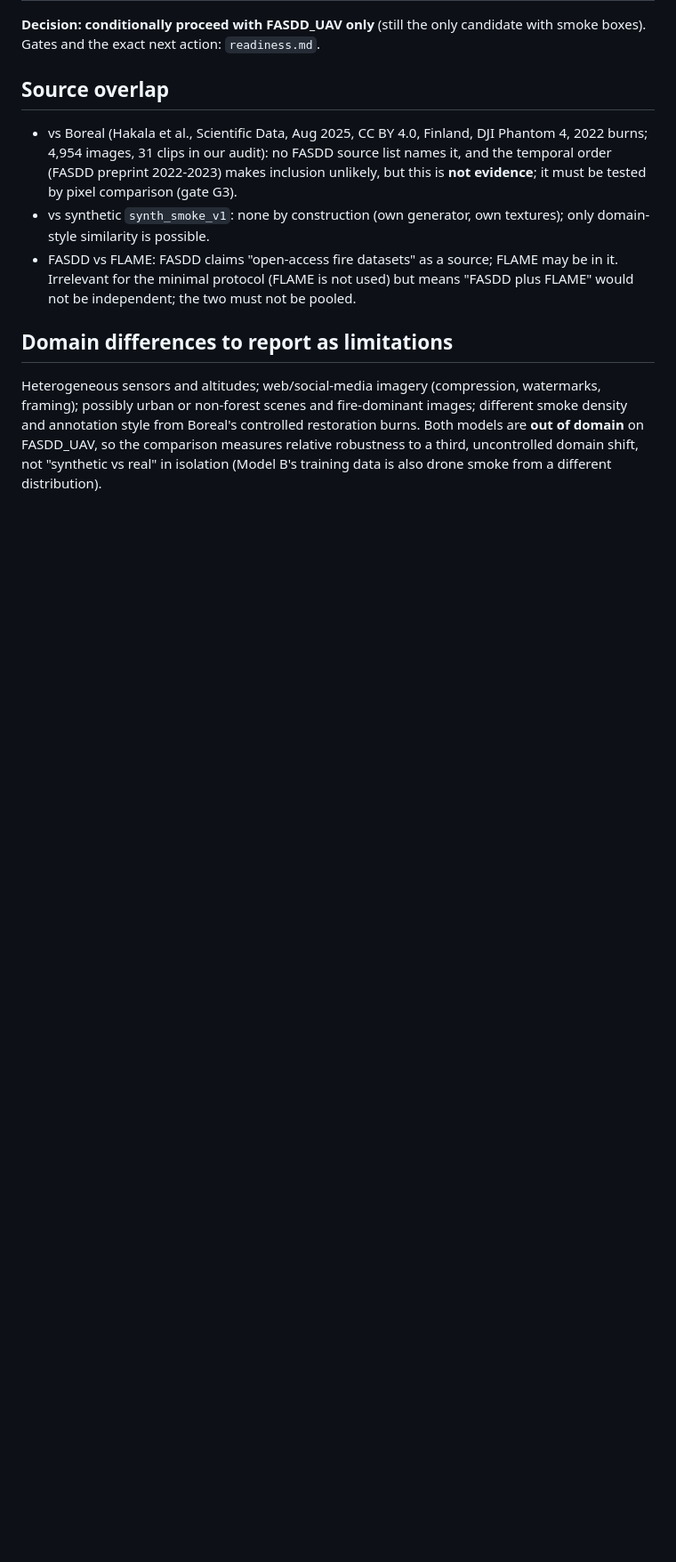
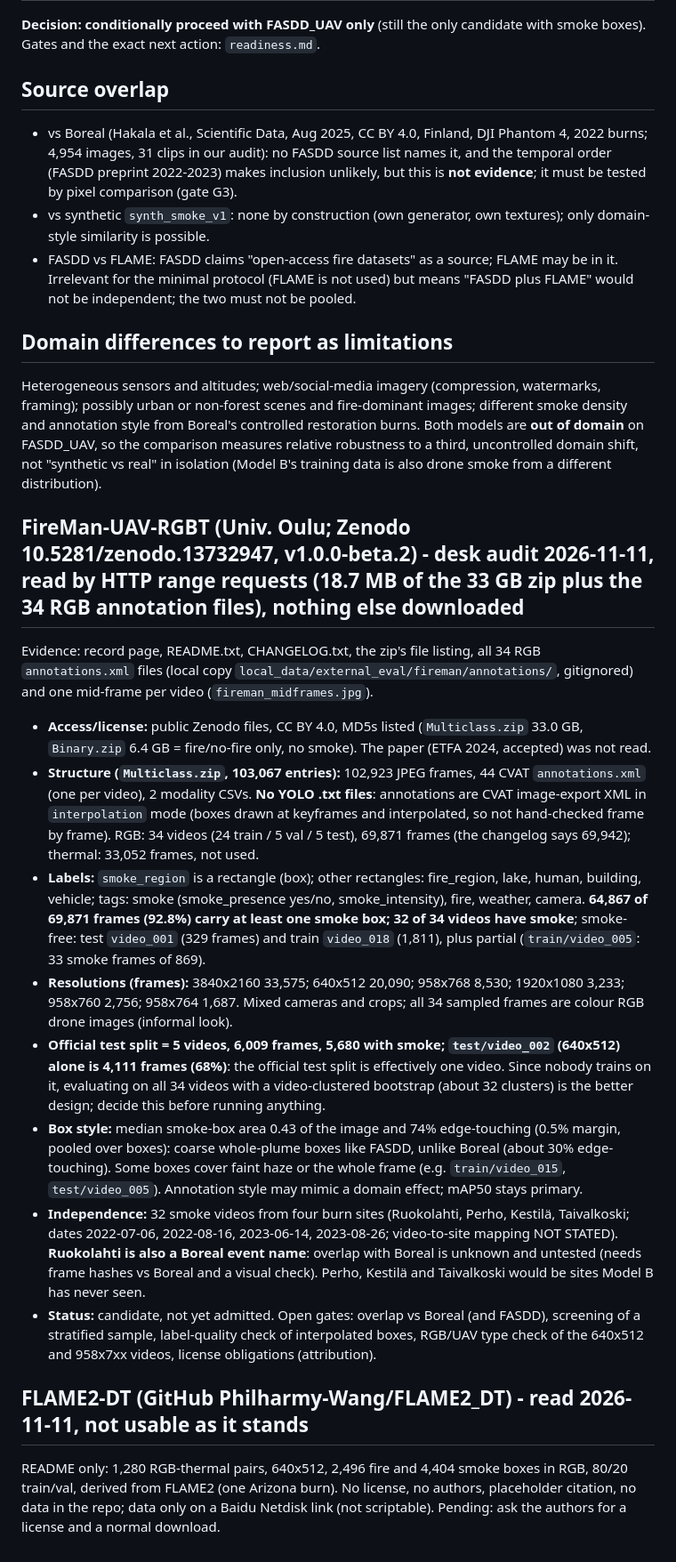
Before and after one commit to jabrogena5100/Ardupilot-UAV-YOLO, a Markdown page: docs/external_eval/dataset_audit.md, the part around the change. Shown at 89% size. Drawn GitHub-style; blank space fills up the shorter version.

Commit message:
FireMan-UAV-RGBT desk audit (range-request read), FLAME2-DT note, FASDD zip cleanup record
Co-Authored-By: Claude Sonnet 5.5 <noreply@anthropic.com>

```diff
--- a/docs/external_eval/dataset_audit.md
+++ b/docs/external_eval/dataset_audit.md
@@ -51,3 +51,17 @@ the record's machine-readable JSON-LD and description were parsed from the serve
 
 ## Domain differences to report as limitations
 Heterogeneous sensors and altitudes; web/social-media imagery (compression, watermarks, framing); possibly urban or non-forest scenes and fire-dominant images; different smoke density and annotation style from Boreal's controlled restoration burns. Both models are **out of domain** on FASDD_UAV, so the comparison measures relative robustness to a third, uncontrolled domain shift, not "synthetic vs real" in isolation (Model B's training data is also drone smoke from a different distribution).
+
+## FireMan-UAV-RGBT (Univ. Oulu; Zenodo 10.5281/zenodo.13732947, v1.0.0-beta.2) - desk audit 2026-11-11, read by HTTP range requests (18.7 MB of the 33 GB zip plus the 34 RGB annotation files), nothing else downloaded
+Evidence: record page, README.txt, CHANGELOG.txt, the zip's file listing, all 34 RGB `annotations.xml` files (local copy `local_data/external_eval/fireman/annotations/`, gitignored) and one mid-frame per video (`fireman_midframes.jpg`).
+- **Access/license:** public Zenodo files, CC BY 4.0, MD5s listed (`Multiclass.zip` 33.0 GB, `Binary.zip` 6.4 GB = fire/no-fire only, no smoke). The paper (ETFA 2024, accepted) was not read.
+- **Structure (`Multiclass.zip`, 103,067 entries):** 102,923 JPEG frames, 44 CVAT `annotations.xml` (one per video), 2 modality CSVs. **No YOLO .txt files**: annotations are CVAT image-export XML in `interpolation` mode (boxes drawn at keyframes and interpolated, so not hand-checked frame by frame). RGB: 34 videos (24 train / 5 val / 5 test), 69,871 frames (the changelog says 69,942); thermal: 33,052 frames, not used.
+- **Labels:** `smoke_region` is a rectangle (box); other rectangles: fire_region, lake, human, building, vehicle; tags: smoke (smoke_presence yes/no, smoke_intensity), fire, weather, camera. **64,867 of 69,871 frames (92.8%) carry at least one smoke box; 32 of 34 videos have smoke**; smoke-free: test `video_001` (329 frames) and train `video_018` (1,811), plus partial (`train/video_005`: 33 smoke frames of 869).
+- **Resolutions (frames):** 3840x2160 33,575; 640x512 20,090; 958x768 8,530; 1920x1080 3,233; 958x760 2,756; 958x764 1,687. Mixed cameras and crops; all 34 sampled frames are colour RGB drone images (informal look).
+- **Official test split = 5 videos, 6,009 frames, 5,680 with smoke; `test/video_002` (640x512) alone is 4,111 frames (68%)**: the official test split is effectively one video. Since nobody trains on it, evaluating on all 34 videos with a video-clustered bootstrap (about 32 clusters) is the better design; decide this before running anything.
+- **Box style:** median smoke-box area 0.43 of the image and 74% edge-touching (0.5% margin, pooled over boxes): coarse whole-plume boxes like FASDD, unlike Boreal (about 30% edge-touching). Some boxes cover faint haze or the whole frame (e.g. `train/video_015`, `test/video_005`). Annotation style may mimic a domain effect; mAP50 stays primary.
+- **Independence:** 32 smoke videos from four burn sites (Ruokolahti, Perho, Kestilä, Taivalkoski; dates 2022-07-06, 2022-08-16, 2023-06-14, 2023-08-26; video-to-site mapping NOT STATED). **Ruokolahti is also a Boreal event name**: overlap with Boreal is unknown and untested (needs frame hashes vs Boreal and a visual check). Perho, Kestilä and Taivalkoski would be sites Model B has never seen.
+- **Status:** candidate, not yet admitted. Open gates: overlap vs Boreal (and FASDD), screening of a stratified sample, label-quality check of interpolated boxes, RGB/UAV type check of the 640x512 and 958x7xx videos, license obligations (attribution).
+
+## FLAME2-DT (GitHub Philharmy-Wang/FLAME2_DT) - read 2026-11-11, not usable as it stands
+README only: 1,280 RGB-thermal pairs, 640x512, 2,496 fire and 4,404 smoke boxes in RGB, 80/20 train/val, derived from FLAME2 (one Arizona burn). No license, no authors, placeholder citation, no data in the repo; data only on a Baidu Netdisk link (not scriptable). Pending: ask the authors for a license and a normal download.
```
Also changed, not shown: docs/project-status.md (+2 -0 lines).
